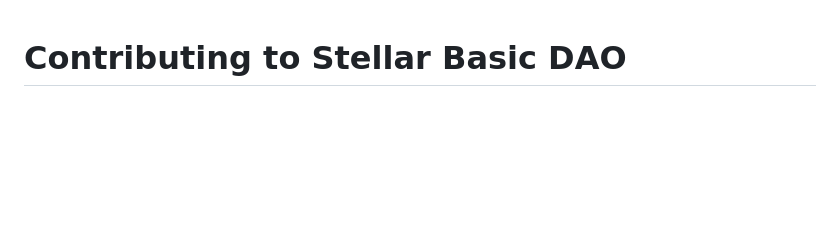
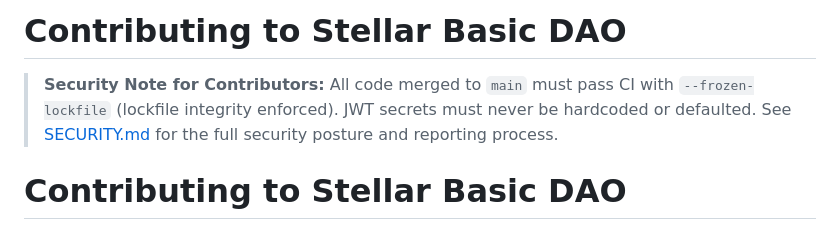
Before and after one commit to Stellar-Basic-DAO/Stellar-Basic-DAO, a Markdown page: CONTRIBUTING.md, the part around the change. Drawn GitHub-style; blank space fills up the shorter version.

Commit message:
docs(contributing): add security note and JWT/CI requirements for contributors

```diff
--- a/CONTRIBUTING.md
+++ b/CONTRIBUTING.md
@@ -1,3 +1,10 @@
+# Contributing to Stellar Basic DAO
+
+> **Security Note for Contributors:** All code merged to `main` must pass
+> CI with `--frozen-lockfile` (lockfile integrity enforced). JWT secrets
+> must never be hardcoded or defaulted. See [SECURITY.md](SECURITY.md) for
+> the full security posture and reporting process.
+
 # Contributing to Stellar Basic DAO
 
 Welcome! **Stellar Basic DAO** (codename `Stellar Basic DAO` in source code and the deployed Soroban contract) is an open-source platform and we actively welcome contributions from the community. This guide covers how to get started, what our standards are, and how the review process works.
```
